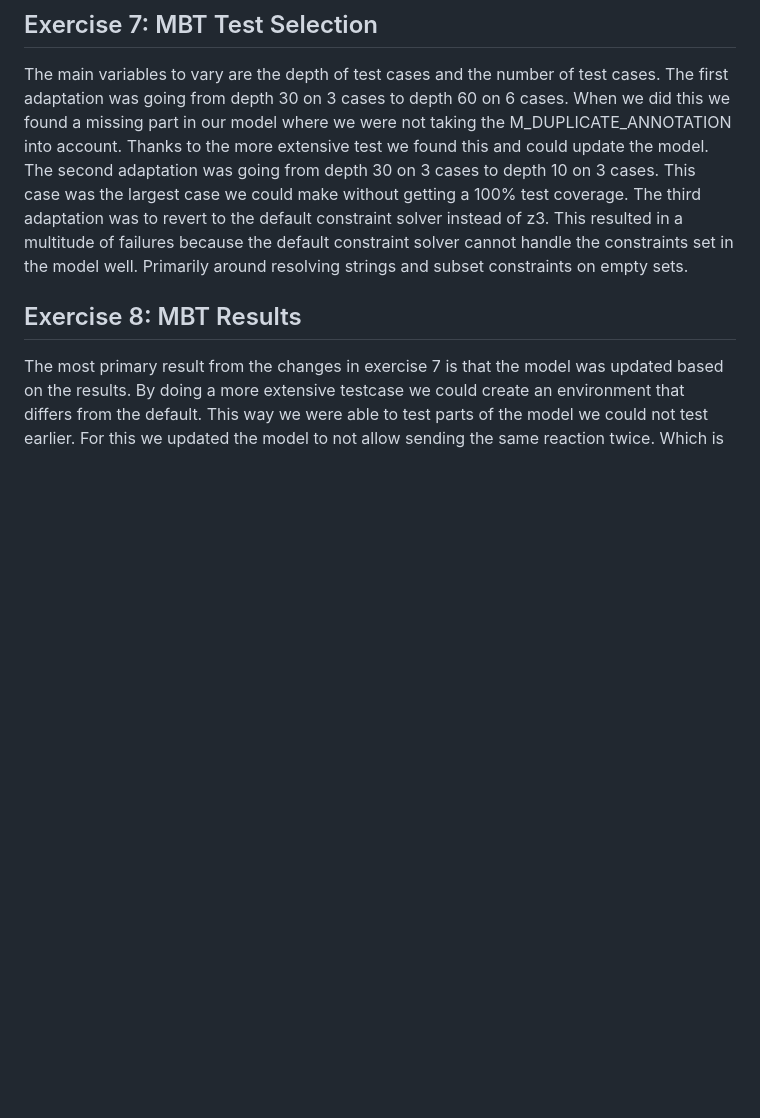
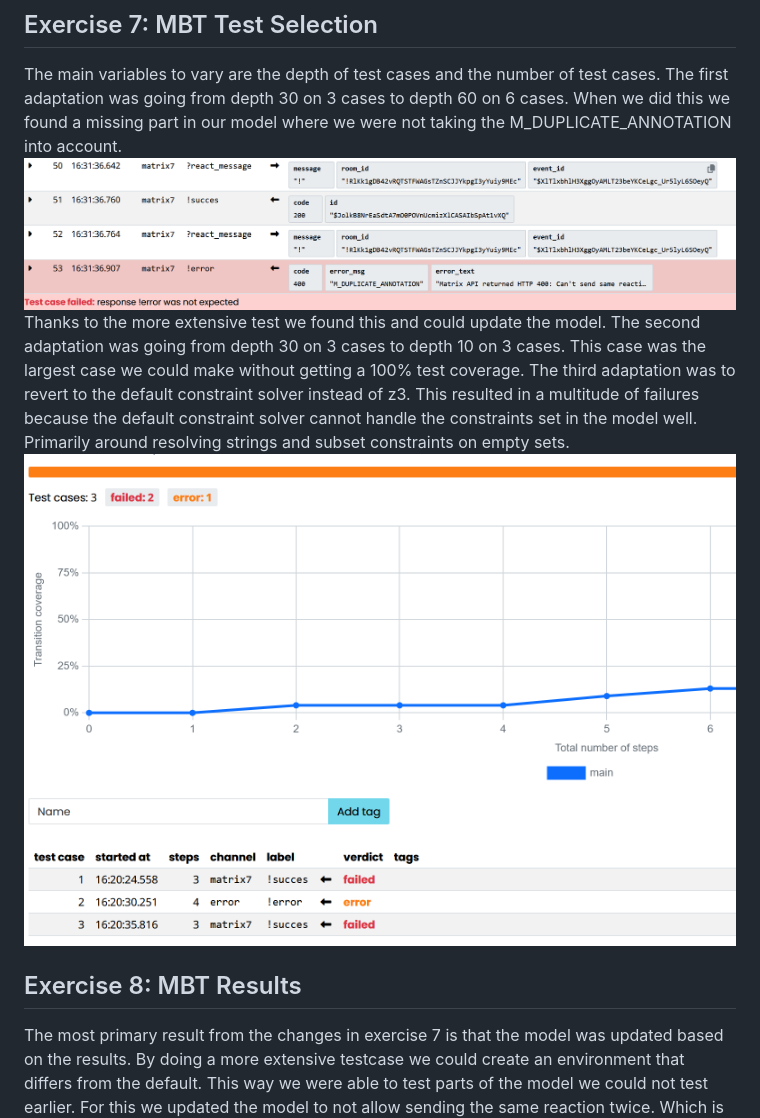
Before and after one commit to itsDirk/TestingTechniquesAxini, a Markdown page: assignment/assignment2.md, the part around the change. GitHub-like rendering; pictures changed too: assignment/increased_steps.png; blank space fills up the shorter version.

Commit message:
included images in exercise 7

```diff
--- a/assignment/assignment2.md
+++ b/assignment/assignment2.md
@@ -89,11 +89,13 @@ The final working model with three separate cases with a depth of 30 each leads
 The main variables to vary are the depth of test cases and the number of test cases.
 The first adaptation was going from depth 30 on 3 cases to depth 60 on 6 cases.
 When we did this we found a missing part in our model where we were not taking the M_DUPLICATE_ANNOTATION into account.
+![increasedSteps](increased_steps.png)
 Thanks to the more extensive test we found this and could update the model.
 The second adaptation was going from depth 30 on 3 cases to depth 10 on 3 cases.
 This case was the largest case we could make without getting a 100% test coverage.
 The third adaptation was to revert to the default constraint solver instead of z3.
 This resulted in a multitude of failures because the default constraint solver cannot handle the constraints set in the model well. Primarily around resolving strings and subset constraints on empty sets.
+![wrongSolver](wrong_solver.png)
 
 ## Exercise 8: MBT Results
 
```
